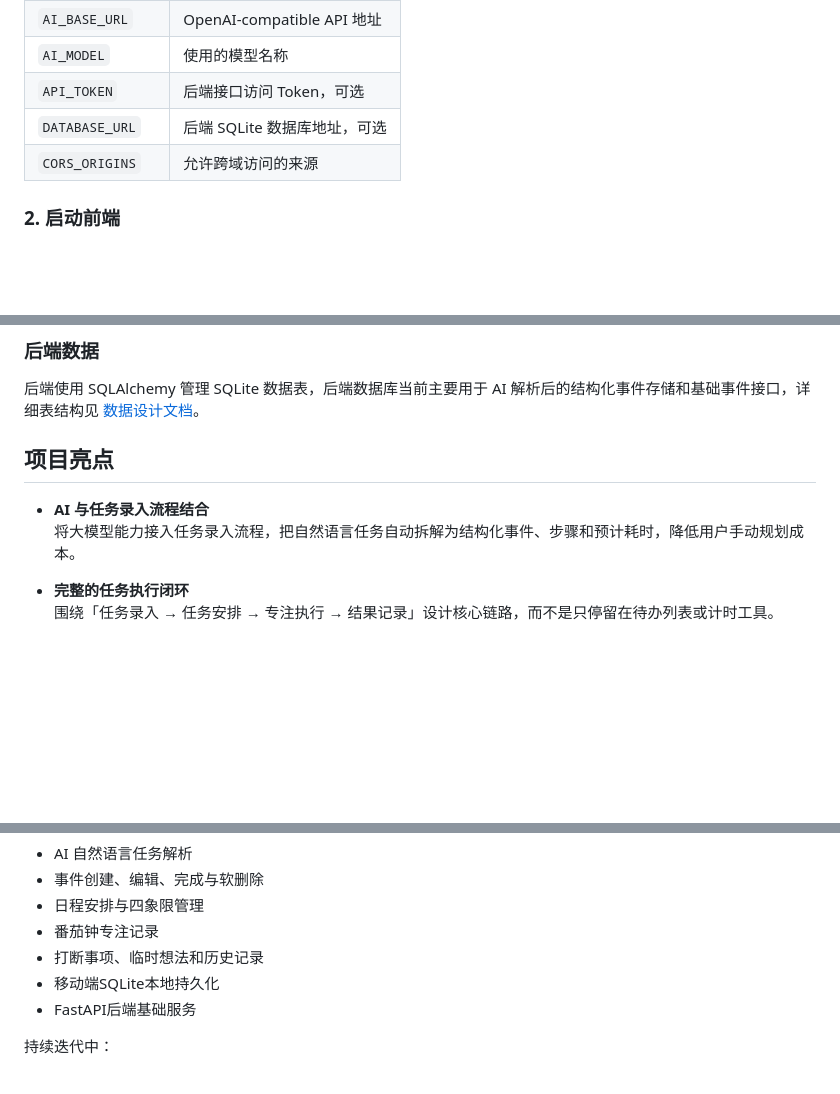
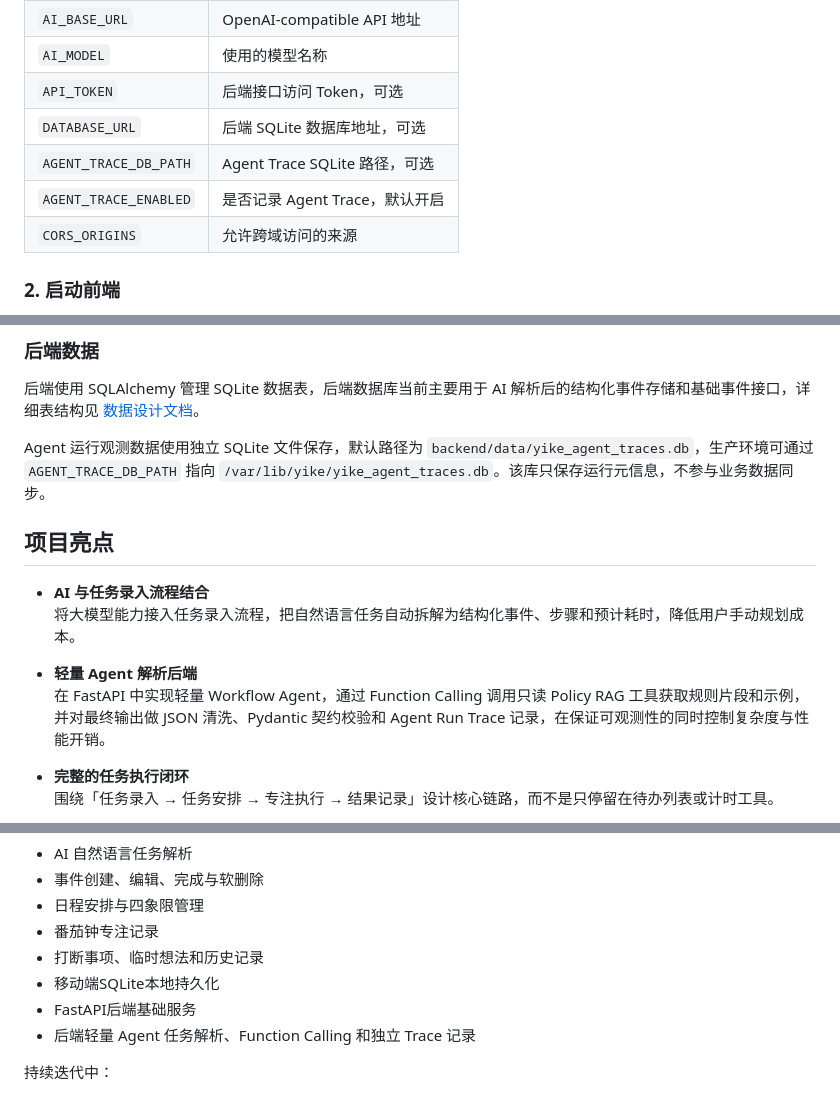
Before and after one commit to CatUmbrella/yike, a Markdown page: README.md, 3 parts joined by grey strips. Rendered like a GitHub page; blank space fills up the shorter version.

```diff
--- a/README.md
+++ b/README.md
@@ -151,6 +176,8 @@ http://127.0.0.1:8000/docs
 | `AI_MODEL`       | 使用的模型名称               |
 | `API_TOKEN`      | 后端接口访问 Token，可选     |
 | `DATABASE_URL`   | 后端 SQLite 数据库地址，可选 |
+| `AGENT_TRACE_DB_PATH` | Agent Trace SQLite 路径，可选 |
+| `AGENT_TRACE_ENABLED` | 是否记录 Agent Trace，默认开启 |
 | `CORS_ORIGINS`   | 允许跨域访问的来源           |
 
 ### 2. 启动前端
@@ -206,10 +233,15 @@ adb reverse tcp:8000 tcp:8000
 
 后端使用 SQLAlchemy 管理 SQLite 数据表，后端数据库当前主要用于 AI 解析后的结构化事件存储和基础事件接口，详细表结构见 [数据设计文档](./docs/schema.md)。
 
+Agent 运行观测数据使用独立 SQLite 文件保存，默认路径为 `backend/data/yike_agent_traces.db`，生产环境可通过 `AGENT_TRACE_DB_PATH` 指向 `/var/lib/yike/yike_agent_traces.db`。该库只保存运行元信息，不参与业务数据同步。
+
 ## 项目亮点
 
 - **AI 与任务录入流程结合**
   将大模型能力接入任务录入流程，把自然语言任务自动拆解为结构化事件、步骤和预计耗时，降低用户手动规划成本。
+
+- **轻量 Agent 解析后端**
+  在 FastAPI 中实现轻量 Workflow Agent，通过 Function Calling 调用只读 Policy RAG 工具获取规则片段和示例，并对最终输出做 JSON 清洗、Pydantic 契约校验和 Agent Run Trace 记录，在保证可观测性的同时控制复杂度与性能开销。
 
 - **完整的任务执行闭环**
   围绕「任务录入 → 任务安排 → 专注执行 → 结果记录」设计核心链路，而不是只停留在待办列表或计时工具。
@@ -239,6 +271,7 @@ adb reverse tcp:8000 tcp:8000
 - 打断事项、临时想法和历史记录
 - 移动端SQLite本地持久化
 - FastAPI后端基础服务
+- 后端轻量 Agent 任务解析、Function Calling 和独立 Trace 记录
 
 持续迭代中：
 
```
Also changed, not shown: other parts of README.md (+29 -4 lines).
